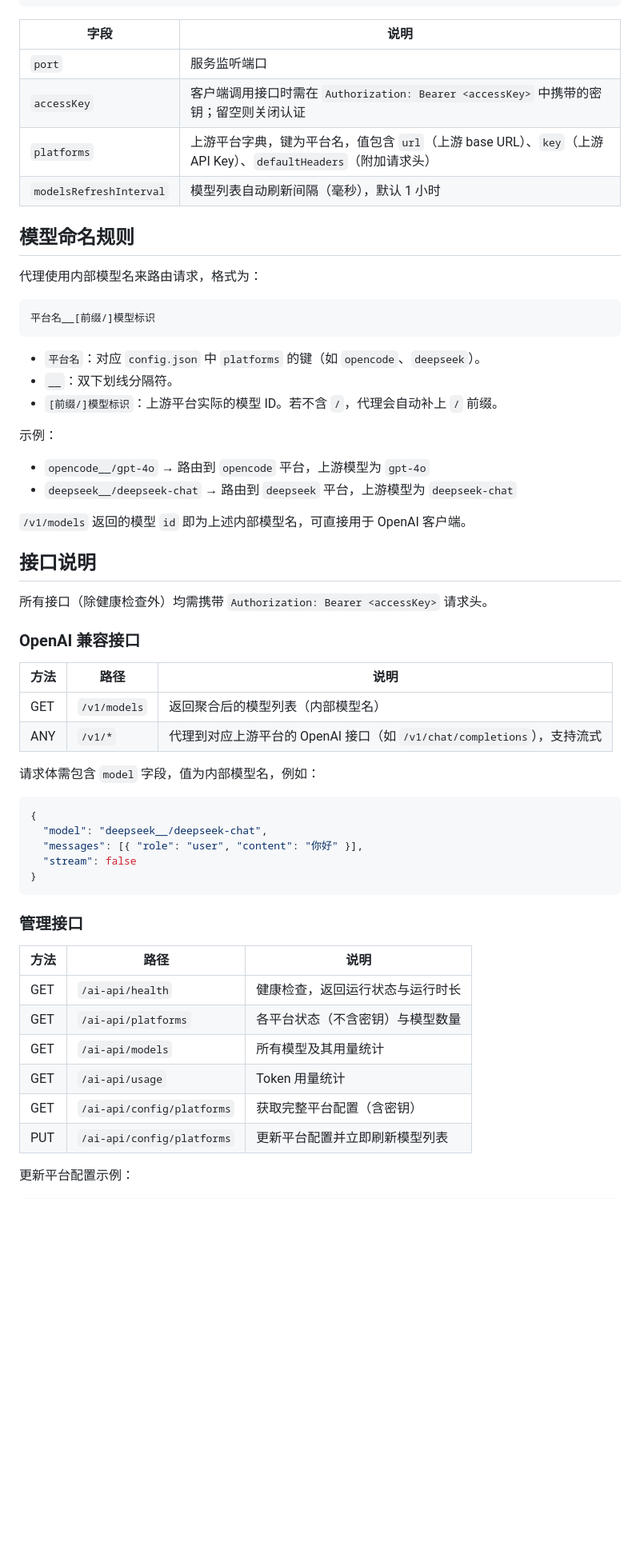
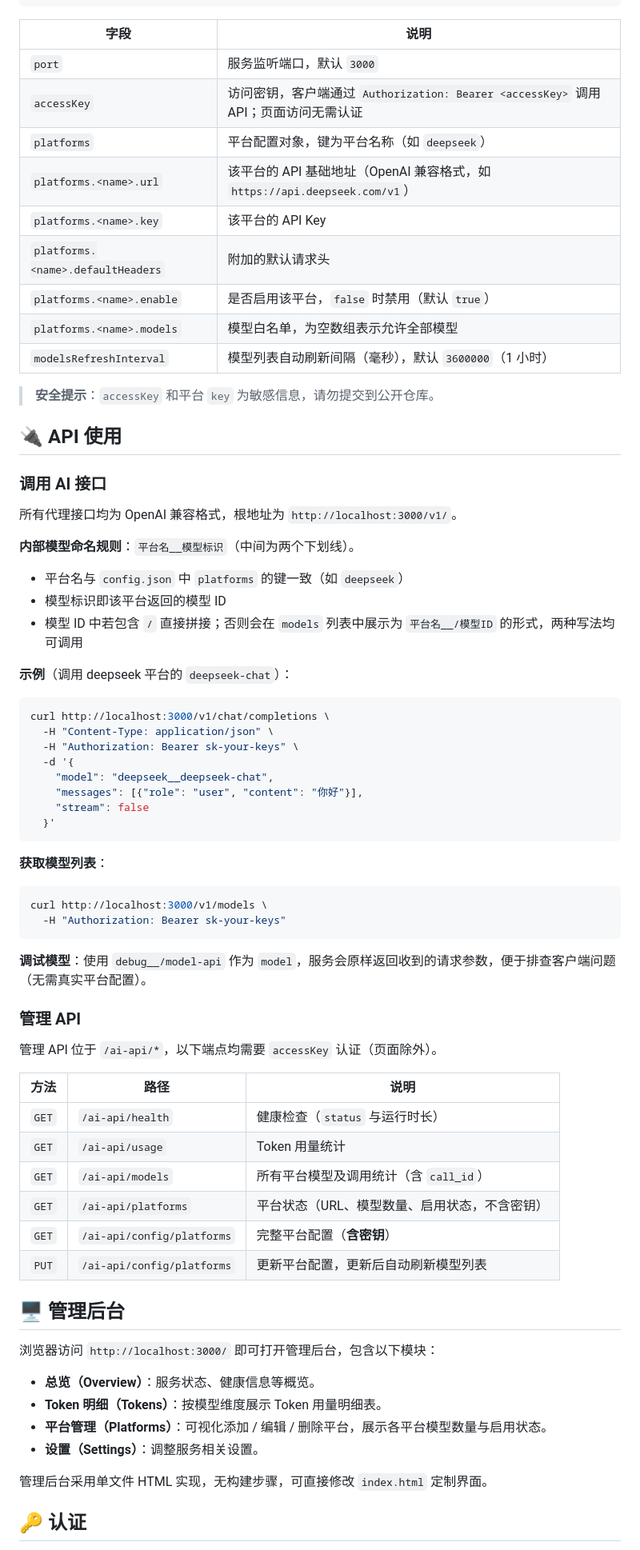
Before and after one commit to Ice-lyn/SimpleAISite, a Markdown page: README.md, the part around one of its changes. Shown at 80% size. GitHub-like rendering; blank space fills up the shorter version.

Commit message:
docs: 更新 README.md，优化功能描述和项目结构信息

````diff
--- a/README.md
+++ b/README.md
@@ -76,61 +89,75 @@ npm start
 
 | 字段 | 说明 |
 | --- | --- |
-| `port` | 服务监听端口 |
-| `accessKey` | 客户端调用接口时需在 `Authorization: Bearer <accessKey>` 中携带的密钥；留空则关闭认证 |
-| `platforms` | 上游平台字典，键为平台名，值包含 `url`（上游 base URL）、`key`（上游 API Key）、`defaultHeaders`（附加请求头） |
-| `modelsRefreshInterval` | 模型列表自动刷新间隔（毫秒），默认 1 小时 |
+| `port` | 服务监听端口，默认 `3000` |
+| `accessKey` | 访问密钥，客户端通过 `Authorization: Bearer <accessKey>` 调用 API；页面访问无需认证 |
+| `platforms` | 平台配置对象，键为平台名称（如 `deepseek`） |
+| `platforms.<name>.url` | 该平台的 API 基础地址（OpenAI 兼容格式，如 `https://api.deepseek.com/v1`） |
+| `platforms.<name>.key` | 该平台的 API Key |
+| `platforms.<name>.defaultHeaders` | 附加的默认请求头 |
+| `platforms.<name>.enable` | 是否启用该平台，`false` 时禁用（默认 `true`） |
+| `platforms.<name>.models` | 模型白名单，为空数组表示允许全部模型 |
+| `modelsRefreshInterval` | 模型列表自动刷新间隔（毫秒），默认 `3600000`（1 小时） |
 
-## 模型命名规则
+> **安全提示**：`accessKey` 和平台 `key` 为敏感信息，请勿提交到公开仓库。
 
-代理使用内部模型名来路由请求，格式为：
+## 🔌 API 使用
 
-```
-平台名__[前缀/]模型标识
+### 调用 AI 接口
+
+所有代理接口均为 OpenAI 兼容格式，根地址为 `http://localhost:3000/v1/`。
+
+**内部模型命名规则**：`平台名__模型标识`（中间为两个下划线）。
+
+- 平台名与 `config.json` 中 `platforms` 的键一致（如 `deepseek`）
+- 模型标识即该平台返回的模型 ID
+- 模型 ID 中若包含 `/` 直接拼接；否则会在 `models` 列表中展示为 `平台名__/模型ID` 的形式，两种写法均可调用
+
+**示例**（调用 deepseek 平台的 `deepseek-chat`）：
+
+```bash
+curl http://localhost:3000/v1/chat/completions \
+  -H "Content-Type: application/json" \
+  -H "Authorization: Bearer sk-your-keys" \
+  -d '{
+    "model": "deepseek__deepseek-chat",
+    "messages": [{"role": "user", "content": "你好"}],
+    "stream": false
+  }'
 ```
 
-- `平台名`：对应 `config.json` 中 `platforms` 的键（如 `opencode`、`deepseek`）。
-- `__`：双下划线分隔符。
-- `[前缀/]模型标识`：上游平台实际的模型 ID。若不含 `/`，代理会自动补上 `/` 前缀。
+**获取模型列表**：
 
-示例：
+```bash
+curl http://localhost:3000/v1/models \
+  -H "Authorization: Bearer sk-your-keys"
+```
 
-- `opencode__/gpt-4o` → 路由到 `opencode` 平台，上游模型为 `gpt-4o`
-- `deepseek__/deepseek-chat` → 路由到 `deepseek` 平台，上游模型为 `deepseek-chat`
+**调试模型**：使用 `debug__/model-api` 作为 `model`，服务会原样返回收到的请求参数，便于排查客户端问题（无需真实平台配置）。
 
-`/v1/models` 返回的模型 `id` 即为上述内部模型名，可直接用于 OpenAI 客户端。
+### 管理 API
 
-## 接口说明
-
-所有接口（除健康检查外）均需携带 `Authorization: Bearer <accessKey>` 请求头。
-
-### OpenAI 兼容接口
+管理 API 位于 `/ai-api/*`，以下端点均需要 `accessKey` 认证（页面除外）。
 
 | 方法 | 路径 | 说明 |
 | --- | --- | --- |
-| GET | `/v1/models` | 返回聚合后的模型列表（内部模型名） |
-| ANY | `/v1/*` | 代理到对应上游平台的 OpenAI 接口（如 `/v1/chat/completions`），支持流式 |
+| `GET` | `/ai-api/health` | 健康检查（`status` 与运行时长） |
+| `GET` | `/ai-api/usage` | Token 用量统计 |
+| `GET` | `/ai-api/models` | 所有平台模型及调用统计（含 `call_id`） |
+| `GET` | `/ai-api/platforms` | 平台状态（URL、模型数量、启用状态，不含密钥） |
+| `GET` | `/ai-api/config/platforms` | 完整平台配置（**含密钥**） |
+| `PUT` | `/ai-api/config/platforms` | 更新平台配置，更新后自动刷新模型列表 |
 
-请求体需包含 `model` 字段，值为内部模型名，例如：
+## 🖥️ 管理后台
 
-```json
-{
-  "model": "deepseek__/deepseek-chat",
-  "messages": [{ "role": "user", "content": "你好" }],
-  "stream": false
-}
-```
+浏览器访问 `http://localhost:3000/` 即可打开管理后台，包含以下模块：
 
-### 管理接口
+- **总览（Overview）**：服务状态、健康信息等概览。
+- **Token 明细（Tokens）**：按模型维度展示 Token 用量明细表。
+- **平台管理（Platforms）**：可视化添加 / 编辑 / 删除平台，展示各平台模型数量与启用状态。
+- **设置（Settings）**：调整服务相关设置。
 
-| 方法 | 路径 | 说明 |
-| --- | --- | --- |
-| GET | `/ai-api/health` | 健康检查，返回运行状态与运行时长 |
-| GET | `/ai-api/platforms` | 各平台状态（不含密钥）与模型数量 |
-| GET | `/ai-api/models` | 所有模型及其用量统计 |
-| GET | `/ai-api/usage` | Token 用量统计 |
-| GET | `/ai-api/config/platforms` | 获取完整平台配置（含密钥） |
-| PUT | `/ai-api/config/platforms` | 更新平台配置并立即刷新模型列表 |
+管理后台采用单文件 HTML 实现，无构建步骤，可直接修改 `index.html` 定制界面。
 
-更新平台配置示例：
+## 🔑 认证
 
````
Also changed, not shown: other parts of README.md (+67 -87 lines).
